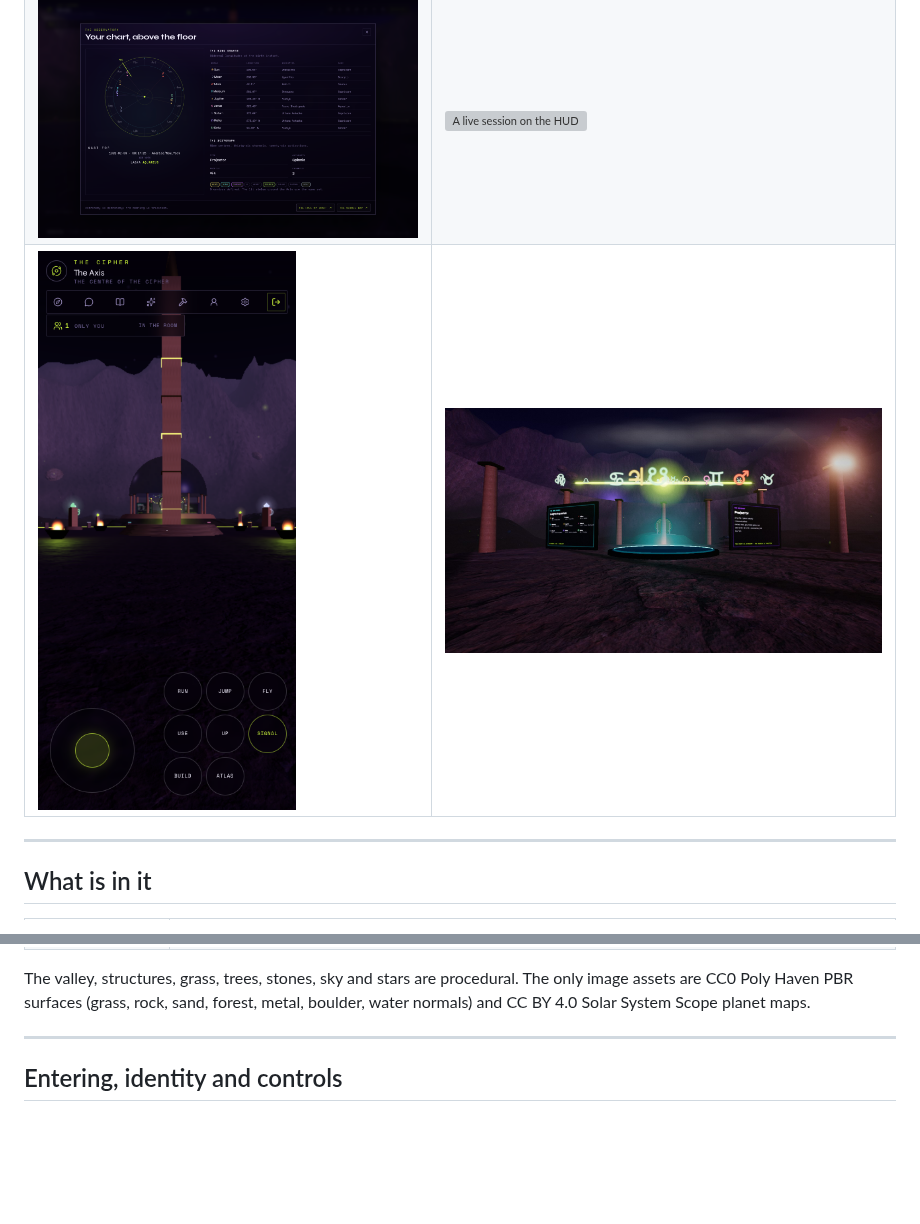
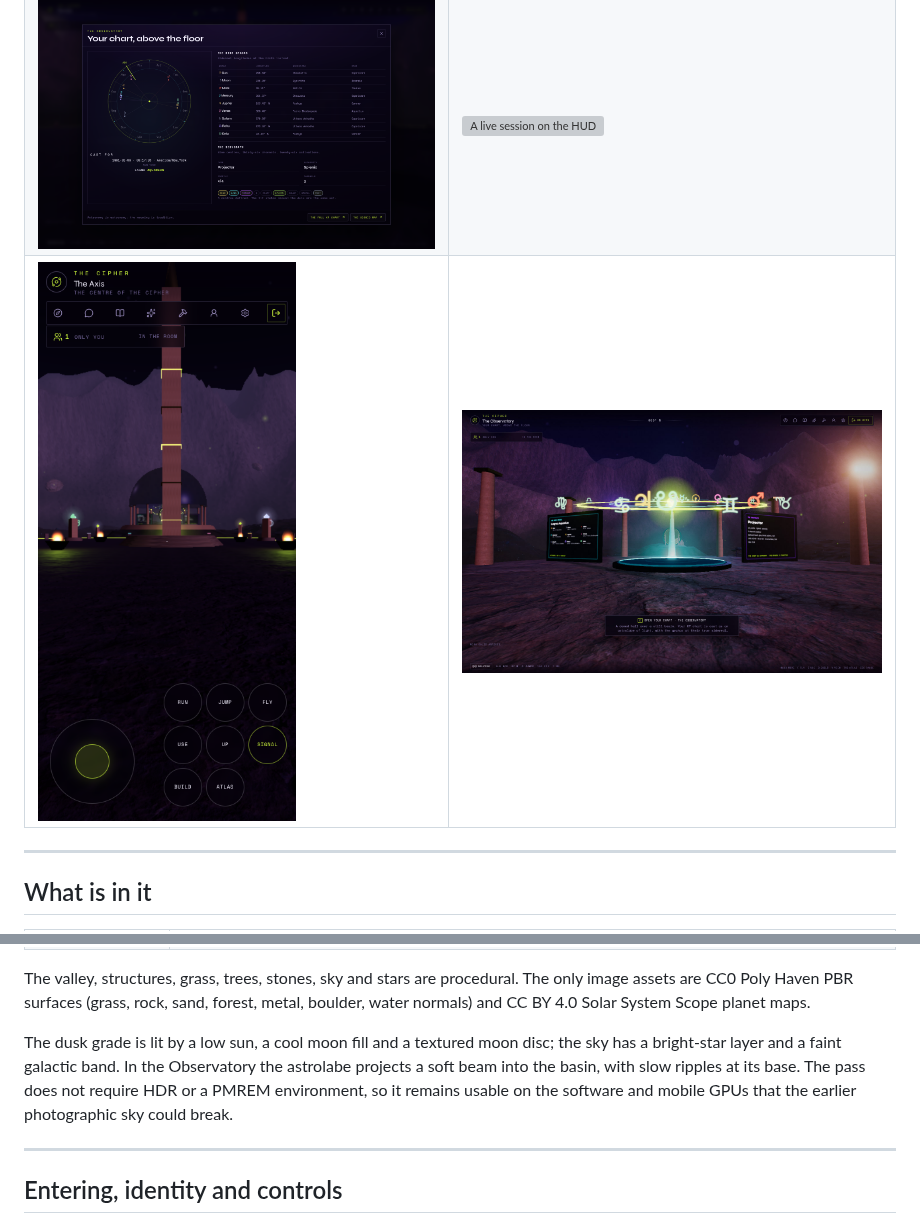
Before and after one commit to Mr-Mastrianni/cipher, a Markdown page: docs/world.md, 2 parts joined by grey strips. Drawn GitHub-style; pictures changed too: public/world-preview.jpg; blank space fills up the shorter version; grey boxes are pictures that could not be loaded.

```diff
--- a/docs/world.md
+++ b/docs/world.md
@@ -38,6 +38,12 @@ and every in-world panel links back to the page that owns the data.
 The valley, structures, grass, trees, stones, sky and stars are procedural. The
 only image assets are CC0 Poly Haven PBR surfaces (grass, rock, sand, forest,
 metal, boulder, water normals) and CC BY 4.0 Solar System Scope planet maps.
+
+The dusk grade is lit by a low sun, a cool moon fill and a textured moon disc;
+the sky has a bright-star layer and a faint galactic band. In the Observatory the
+astrolabe projects a soft beam into the basin, with slow ripples at its base.
+The pass does not require HDR or a PMREM environment, so it remains usable on
+the software and mobile GPUs that the earlier photographic sky could break.
 
 ---
 
```
Also changed, not shown: 7 other files.
